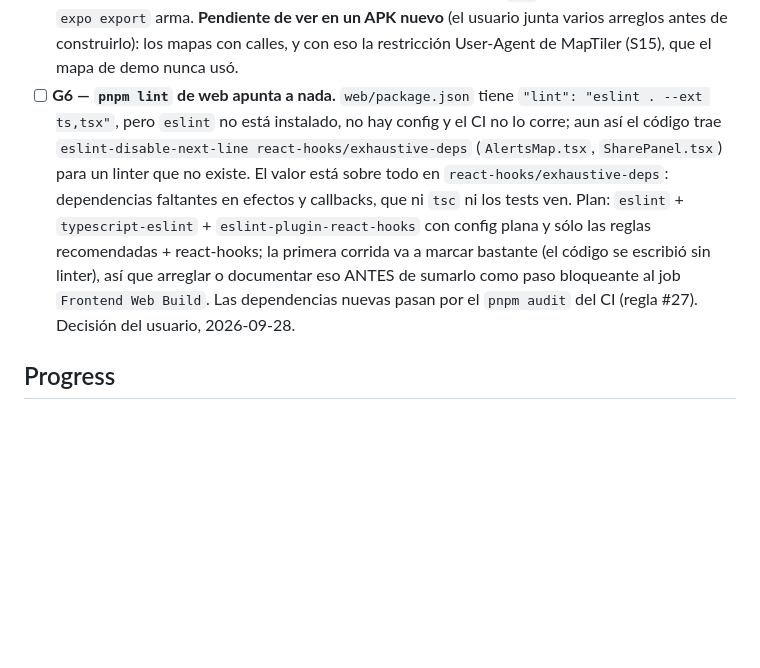
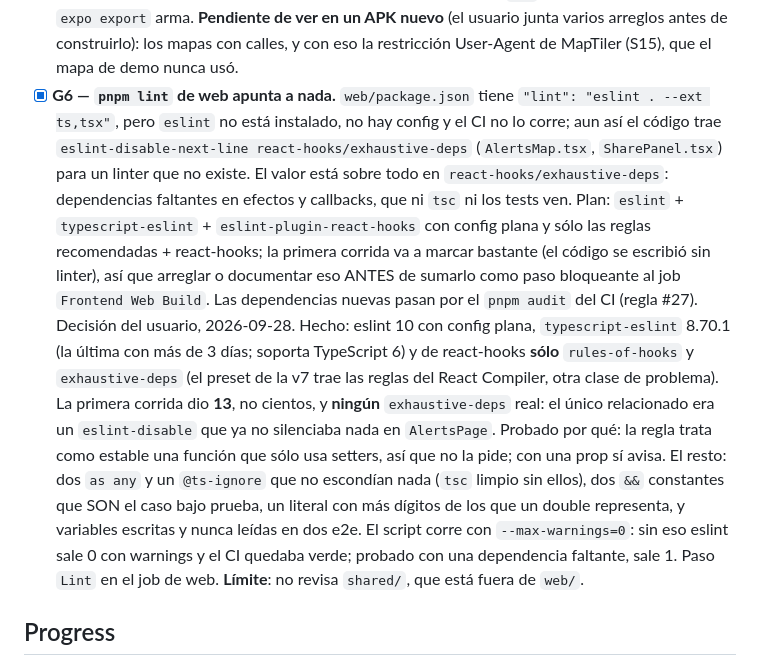
Before and after one commit to Goncar29/searchpet, a Markdown page: odd/tasks/auditoria-seguridad-2026-09-23.md, the part around the change. Rendered like a GitHub page; blank space fills up the shorter version.

Commit message:
docs(odd): close G6

```diff
--- a/odd/tasks/auditoria-seguridad-2026-09-23.md
+++ b/odd/tasks/auditoria-seguridad-2026-09-23.md
@@ -427,7 +427,7 @@ recuperación, key de Jina, `/api/ops/quota`, `phone_verified`) NO entran acá.
   **Pendiente de ver en un APK nuevo** (el usuario junta varios arreglos
   antes de construirlo): los mapas con calles, y con eso la restricción
   User-Agent de MapTiler (S15), que el mapa de demo nunca usó.
-- [ ] **G6 — `pnpm lint` de web apunta a nada.** `web/package.json` tiene
+- [x] **G6 — `pnpm lint` de web apunta a nada.** `web/package.json` tiene
   `"lint": "eslint . --ext ts,tsx"`, pero `eslint` no está instalado, no hay
   config y el CI no lo corre; aun así el código trae
   `eslint-disable-next-line react-hooks/exhaustive-deps` (`AlertsMap.tsx`,
@@ -440,6 +440,20 @@ recuperación, key de Jina, `/api/ops/quota`, `phone_verified`) NO entran acá.
   eso ANTES de sumarlo como paso bloqueante al job `Frontend Web Build`. Las
   dependencias nuevas pasan por el `pnpm audit` del CI (regla #27). Decisión
   del usuario, 2026-09-28.
+  Hecho: eslint 10 con config plana, `typescript-eslint` 8.70.1 (la última
+  con más de 3 días; soporta TypeScript 6) y de react-hooks **sólo**
+  `rules-of-hooks` y `exhaustive-deps` (el preset de la v7 trae las reglas
+  del React Compiler, otra clase de problema). La primera corrida dio **13**,
+  no cientos, y **ningún** `exhaustive-deps` real: el único relacionado era un
+  `eslint-disable` que ya no silenciaba nada en `AlertsPage`. Probado por qué:
+  la regla trata como estable una función que sólo usa setters, así que no la
+  pide; con una prop sí avisa. El resto: dos `as any` y un `@ts-ignore` que no
+  escondían nada (`tsc` limpio sin ellos), dos `&&` constantes que SON el caso
+  bajo prueba, un literal con más dígitos de los que un double representa, y
+  variables escritas y nunca leídas en dos e2e. El script corre con
+  `--max-warnings=0`: sin eso eslint sale 0 con warnings y el CI quedaba
+  verde; probado con una dependencia faltante, sale 1. Paso `Lint` en el job
+  de web. **Límite**: no revisa `shared/`, que está fuera de `web/`.
 
 ## Progress
 
```
